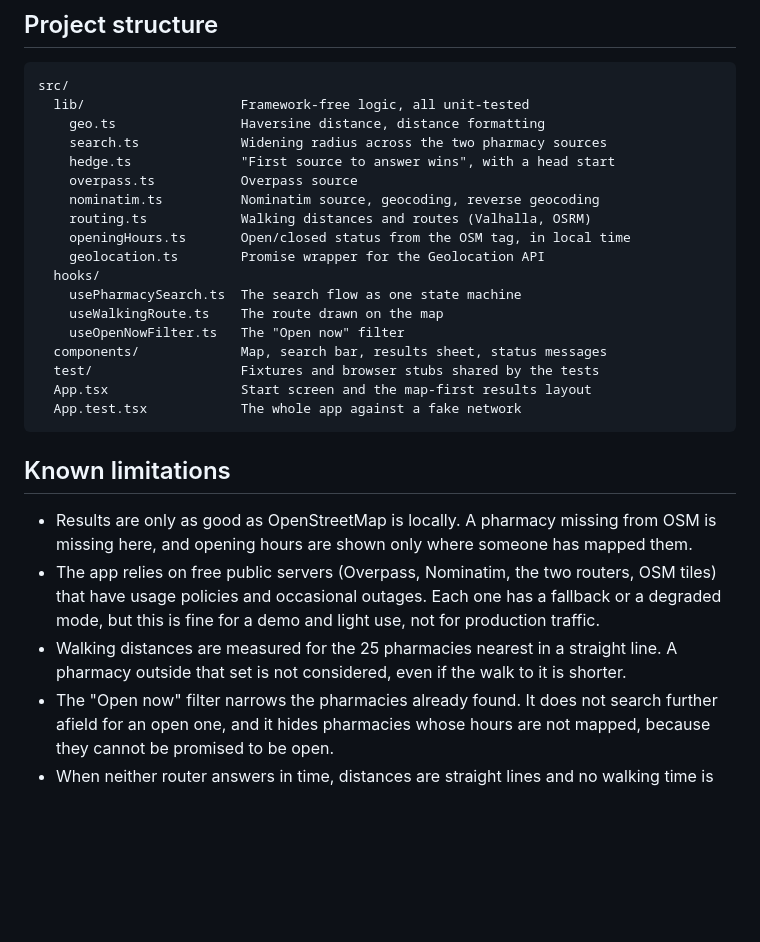
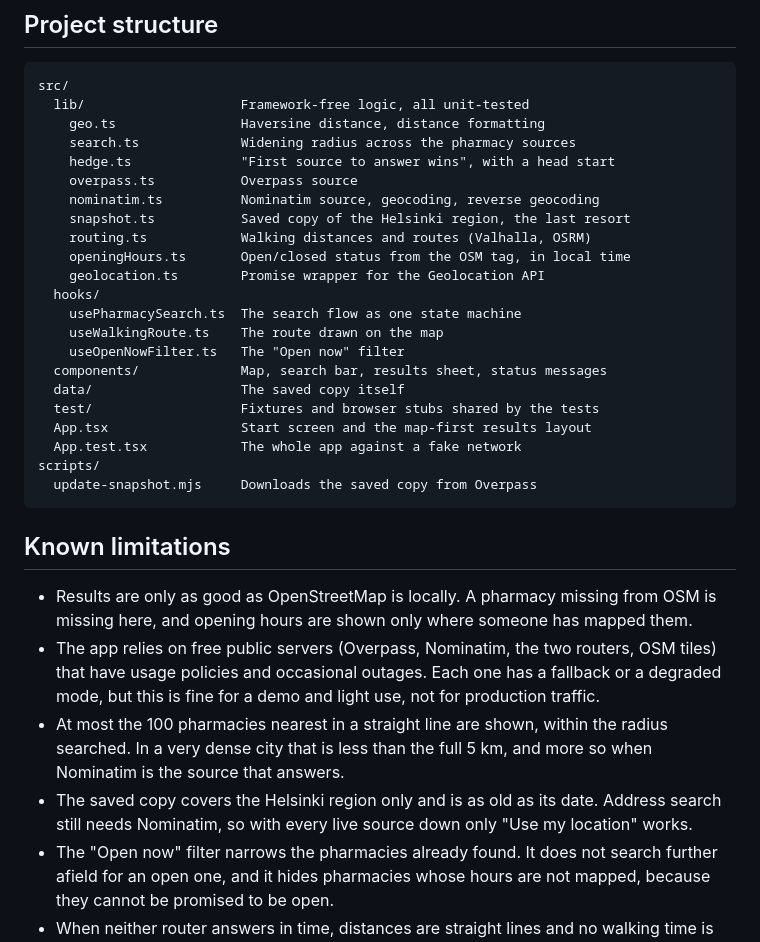
Before and after one commit to tommipalasvirta/nearest-pharmacy-web, a Markdown page: README.md, the part around one of its changes. GitHub-like rendering; blank space fills up the shorter version.

````diff
--- a/README.md
+++ b/README.md
@@ -125,10 +134,11 @@ Other choices:
 src/
   lib/                    Framework-free logic, all unit-tested
     geo.ts                Haversine distance, distance formatting
-    search.ts             Widening radius across the two pharmacy sources
+    search.ts             Widening radius across the pharmacy sources
     hedge.ts              "First source to answer wins", with a head start
     overpass.ts           Overpass source
     nominatim.ts          Nominatim source, geocoding, reverse geocoding
+    snapshot.ts           Saved copy of the Helsinki region, the last resort
     routing.ts            Walking distances and routes (Valhalla, OSRM)
     openingHours.ts       Open/closed status from the OSM tag, in local time
     geolocation.ts        Promise wrapper for the Geolocation API
@@ -137,9 +147,12 @@ src/
     useWalkingRoute.ts    The route drawn on the map
     useOpenNowFilter.ts   The "Open now" filter
   components/             Map, search bar, results sheet, status messages
+  data/                   The saved copy itself
   test/                   Fixtures and browser stubs shared by the tests
   App.tsx                 Start screen and the map-first results layout
   App.test.tsx            The whole app against a fake network
+scripts/
+  update-snapshot.mjs     Downloads the saved copy from Overpass
 ```
 
 ## Known limitations
@@ -150,8 +163,12 @@ src/
   tiles) that have usage policies and occasional outages. Each one has a fallback
   or a degraded mode, but this is fine for a demo and light use, not for production
   traffic.
-- Walking distances are measured for the 25 pharmacies nearest in a straight line.
-  A pharmacy outside that set is not considered, even if the walk to it is shorter.
+- At most the 100 pharmacies nearest in a straight line are shown, within the
+  radius searched. In a very dense city that is less than the full 5 km, and more
+  so when Nominatim is the source that answers.
+- The saved copy covers the Helsinki region only and is as old as its date. Address
+  search still needs Nominatim, so with every live source down only "Use my
+  location" works.
 - The "Open now" filter narrows the pharmacies already found. It does not search
   further afield for an open one, and it hides pharmacies whose hours are not
   mapped, because they cannot be promised to be open.
````
Also changed, not shown: other parts of README.md (+15 -6 lines), docs/screenshot.png.
